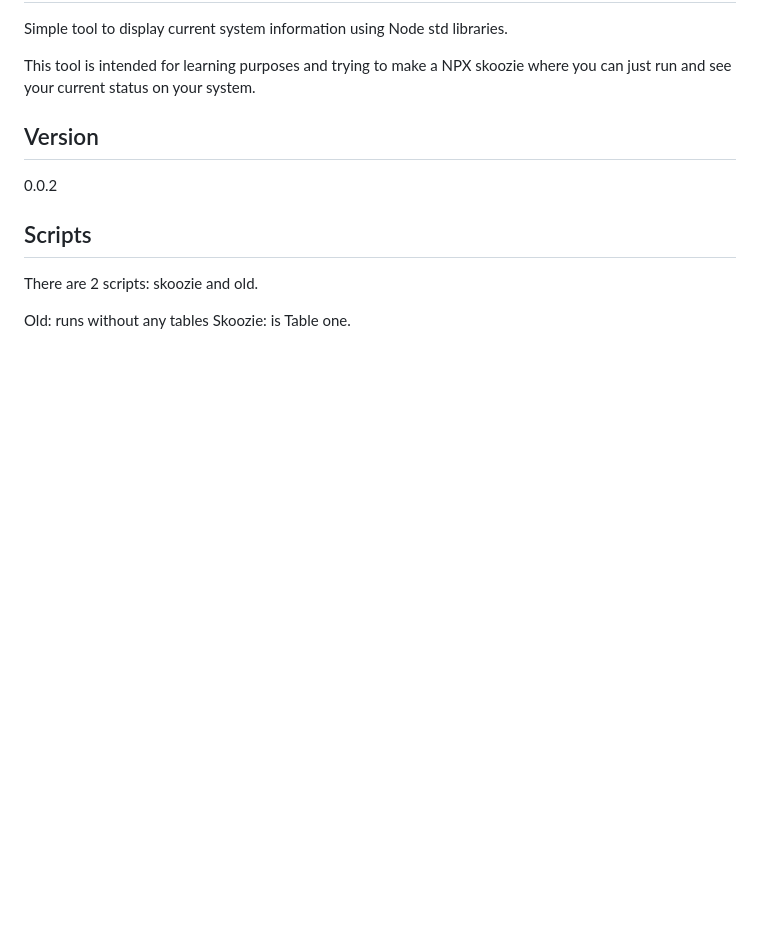
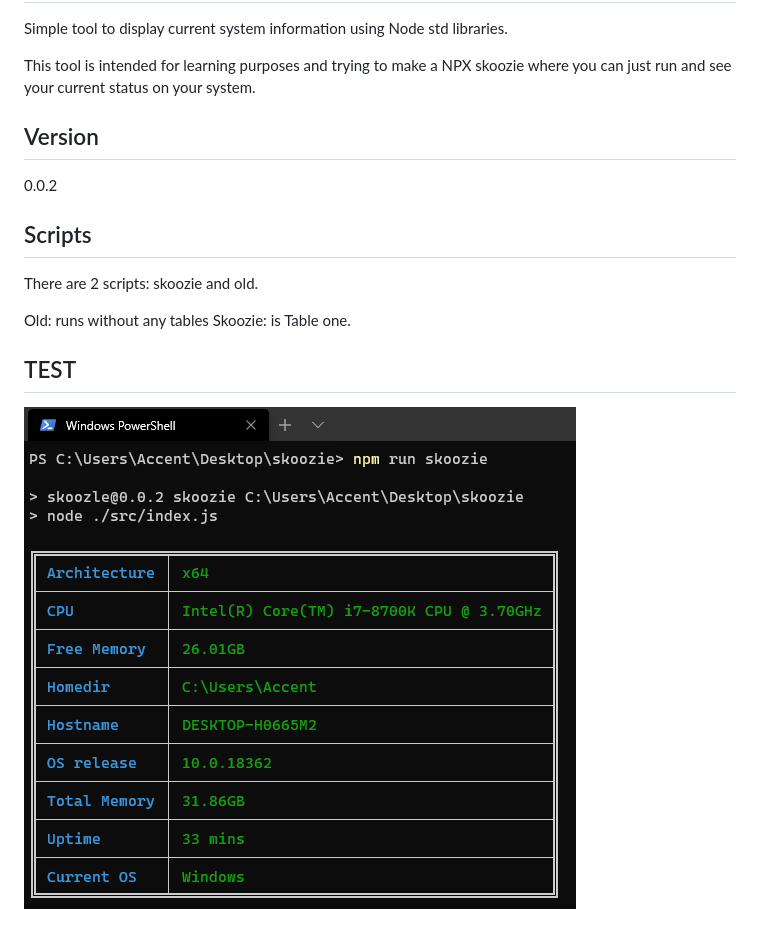
Before and after one commit to kruzus/skoozie, a Markdown page: README.md, the part around the change. Rendered like a GitHub page; pictures changed too: assets/image_1.png (added); blank space fills up the shorter version.

Commit message:
lol

```diff
--- a/README.md
+++ b/README.md
@@ -12,3 +12,7 @@ There are 2 scripts: skoozie and old.
 
 Old: runs without any tables
 Skoozie: is Table one.
+
+## TEST
+
+![alt text](./assets/image_1.png)
```
